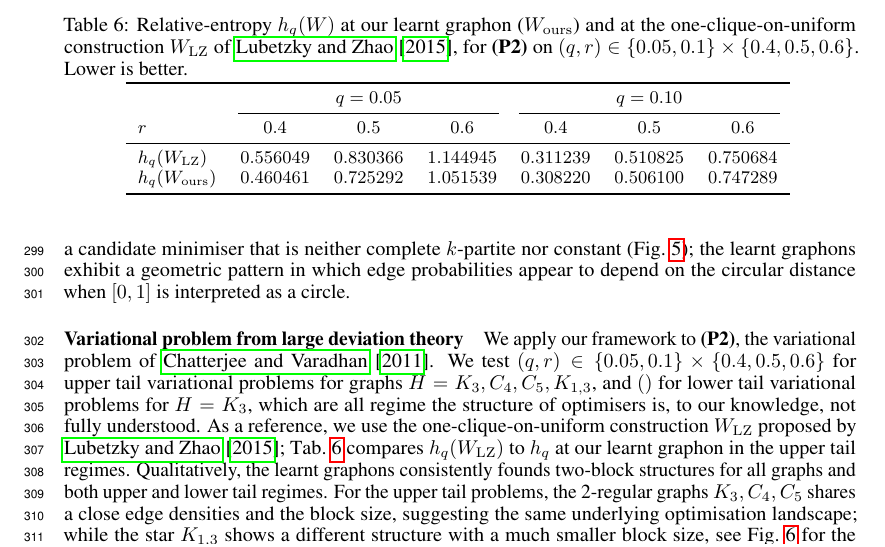
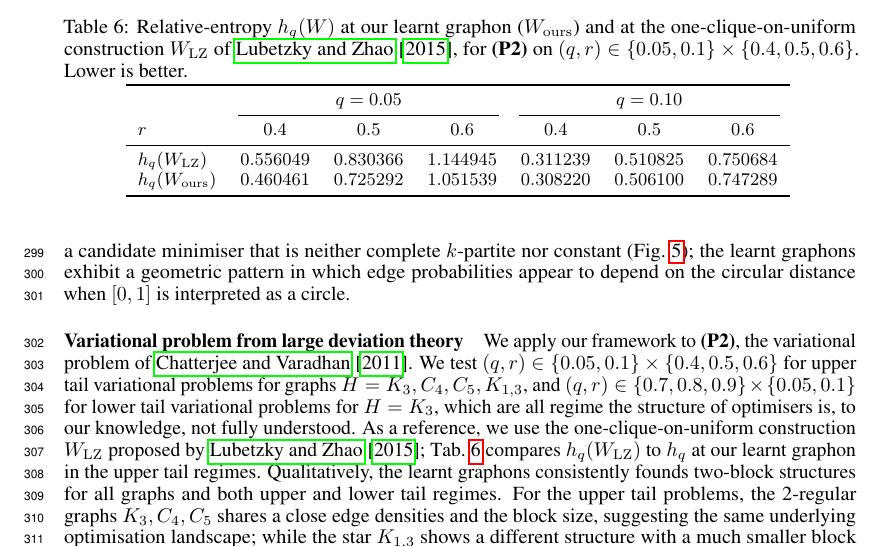
Before and after one commit to hongseok-yang/neural-combinatorics, a LaTeX paper (papers/neurips26/neurips2026.tex): part of page 9 of 20, cut so that both start at the same text. Compiled offline with pdfLaTeX.

Commit message:
Update neurips2026.tex

```diff
--- a/papers/neurips26/neurips2026.tex
+++ b/papers/neurips26/neurips2026.tex
@@ -608,7 +608,7 @@ Our experiments also suggest a novel family of extremal graphon structures. When
 
 \paragraph{Variational problem from large deviation theory}
 We apply our framework to \textbf{(P2)}, the variational problem of \citet{chatterjee2011large}.
-We test $(q, r) \in \{0.05, 0.1\} \times \{0.4, 0.5, 0.6\}$ for upper tail variational problems for graphs $H = K_3, C_4, C_5, K_{1,3}$, and $()$ for lower tail variational problems for $H = K_3$, which are all regime the structure of optimisers is, to our knowledge, not fully understood. As a reference, we use the one-clique-on-uniform construction $W_{\mathrm{LZ}}$ proposed by \citet{lubetzky2015replica}; \Cref{tab:largedeviation} compares $h_q(W_{\mathrm{LZ}})$ to $h_q$ at our learnt graphon in the upper tail regimes.
+We test $(q, r) \in \{0.05, 0.1\} \times \{0.4, 0.5, 0.6\}$ for upper tail variational problems for graphs $H = K_3, C_4, C_5, K_{1,3}$, and $(q, r) \in \{0.7, 0.8, 0.9\} \times \{0.05, 0.1\}$ for lower tail variational problems for $H = K_3$, which are all regime the structure of optimisers is, to our knowledge, not fully understood. As a reference, we use the one-clique-on-uniform construction $W_{\mathrm{LZ}}$ proposed by \citet{lubetzky2015replica}; \Cref{tab:largedeviation} compares $h_q(W_{\mathrm{LZ}})$ to $h_q$ at our learnt graphon in the upper tail regimes.
 Qualitatively, the learnt graphons consistently founds two-block structures for all graphs and both upper and lower tail regimes.
 For the upper tail problems, the 2-regular graphs $K_3, C_4, C_5$ shares a close edge densities and the block size, suggesting the same underlying optimisation landscape; while the star $K_{1,3}$ shows a different structure with a much smaller block size, see \Cref{fig:upperdeviation} for the learnt graphon with $q=0.1, r=0.5$ and \Cref{fig:upperdeviation-all} for all upper tail regimes.
 For the lower tail problems, we obtain the qualitatively different structure of nearly-bipartite graphons.
```
